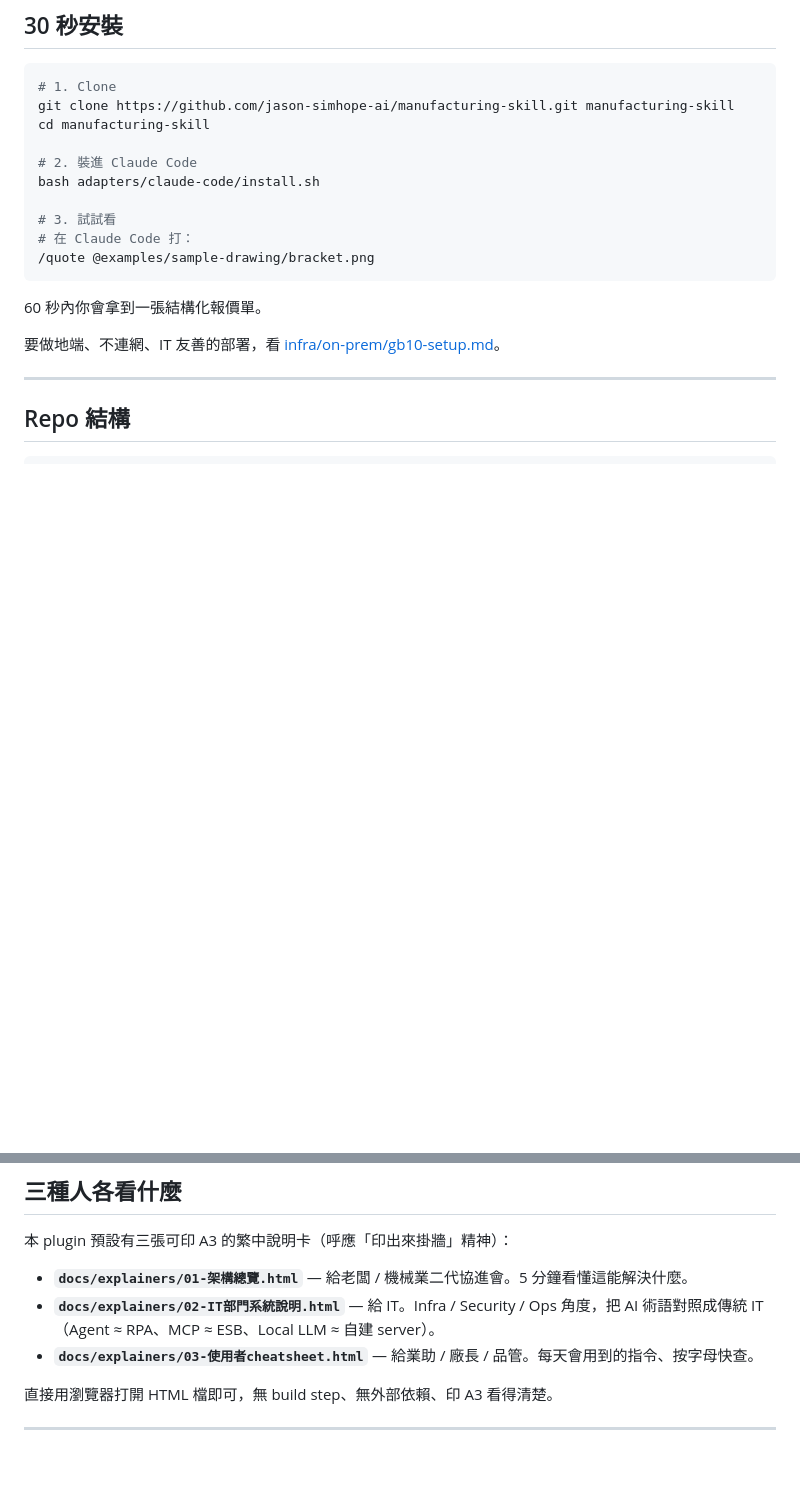
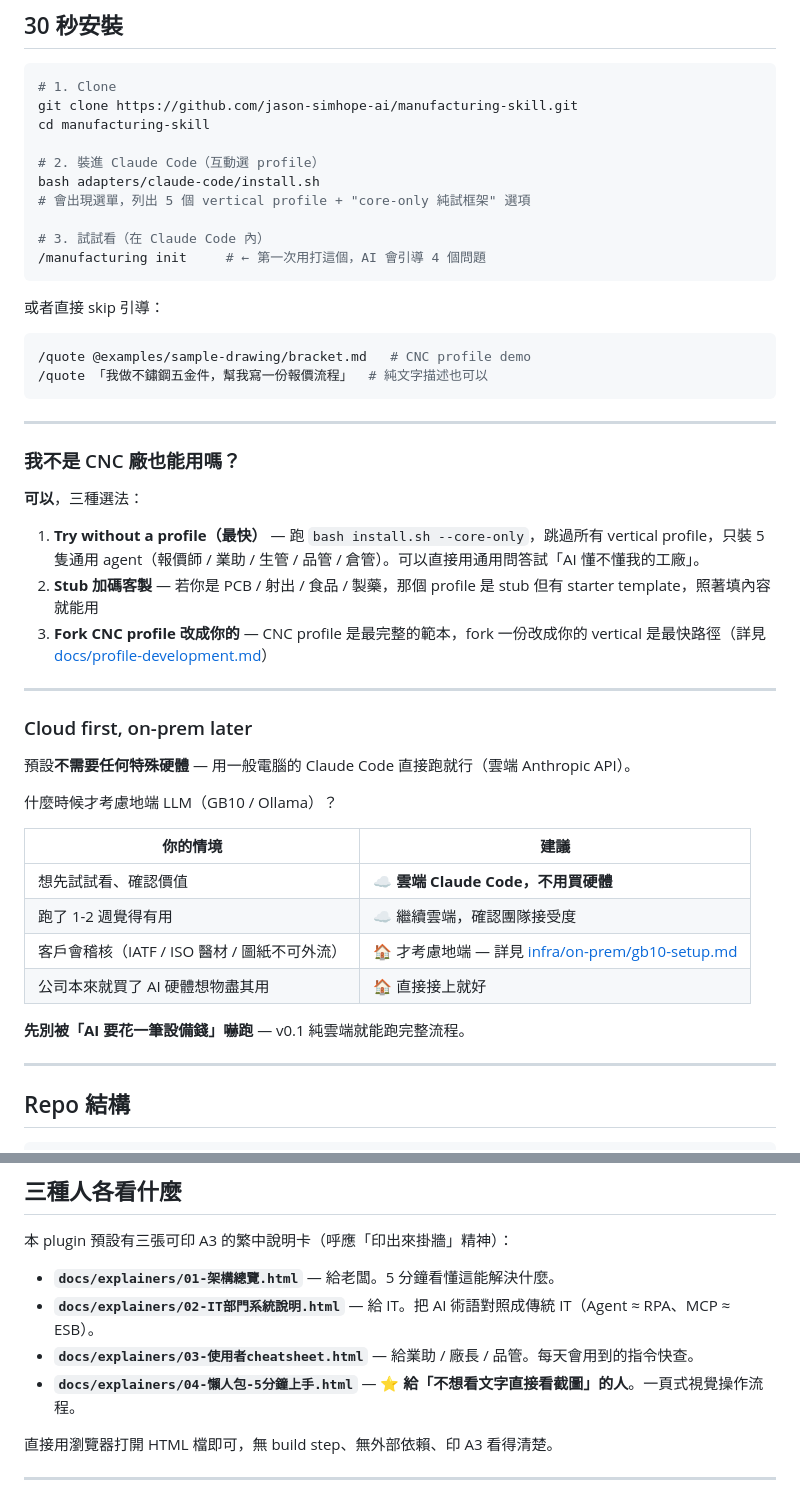
Before and after one commit to jason-simhope-ai/manufacturing-skill, a Markdown page: README.zh-TW.md, 2 parts joined by grey strips. Rendered like a GitHub page; blank space fills up the shorter version.

````diff
--- a/README.zh-TW.md
+++ b/README.zh-TW.md
@@ -37,20 +37,49 @@
 
 ```bash
 # 1. Clone
-git clone https://github.com/jason-simhope-ai/manufacturing-skill.git manufacturing-skill
+git clone https://github.com/jason-simhope-ai/manufacturing-skill.git
 cd manufacturing-skill
 
-# 2. 裝進 Claude Code
+# 2. 裝進 Claude Code（互動選 profile）
 bash adapters/claude-code/install.sh
+# 會出現選單，列出 5 個 vertical profile + "core-only 純試框架" 選項
 
-# 3. 試試看
-# 在 Claude Code 打：
-/quote @examples/sample-drawing/bracket.png
+# 3. 試試看（在 Claude Code 內）
+/manufacturing init     # ← 第一次用打這個，AI 會引導 4 個問題
 ```
 
-60 秒內你會拿到一張結構化報價單。
+或者直接 skip 引導：
+```bash
+/quote @examples/sample-drawing/bracket.md   # CNC profile demo
+/quote 「我做不鏽鋼五金件，幫我寫一份報價流程」  # 純文字描述也可以
+```
 
-要做地端、不連網、IT 友善的部署，看 [infra/on-prem/gb10-setup.md](infra/on-prem/gb10-setup.md)。
+---
+
+### 我不是 CNC 廠也能用嗎？
+
+**可以**，三種選法：
+
+1. **Try without a profile（最快）** — 跑 `bash install.sh --core-only`，跳過所有 vertical profile，只裝 5 隻通用 agent（報價師 / 業助 / 生管 / 品管 / 倉管）。可以直接用通用問答試「AI 懂不懂我的工廠」。
+2. **Stub 加碼客製** — 若你是 PCB / 射出 / 食品 / 製藥，那個 profile 是 stub 但有 starter template，照著填內容就能用
+3. **Fork CNC profile 改成你的** — CNC profile 是最完整的範本，fork 一份改成你的 vertical 是最快路徑（詳見 [docs/profile-development.md](docs/profile-development.md)）
+
+---
+
+### Cloud first, on-prem later
+
+預設**不需要任何特殊硬體** — 用一般電腦的 Claude Code 直接跑就行（雲端 Anthropic API）。
+
+什麼時候才考慮地端 LLM（GB10 / Ollama）？
+
+| 你的情境 | 建議 |
+|---|---|
+| 想先試試看、確認價值 | ☁️ **雲端 Claude Code，不用買硬體** |
+| 跑了 1-2 週覺得有用 | ☁️ 繼續雲端，確認團隊接受度 |
+| 客戶會稽核（IATF / ISO 醫材 / 圖紙不可外流） | 🏠 才考慮地端 — 詳見 [infra/on-prem/gb10-setup.md](infra/on-prem/gb10-setup.md) |
+| 公司本來就買了 AI 硬體想物盡其用 | 🏠 直接接上就好 |
+
+**先別被「AI 要花一筆設備錢」嚇跑** — v0.1 純雲端就能跑完整流程。
 
 ---
 
@@ -89,9 +118,10 @@ manufacturing-skill/
 
 本 plugin 預設有三張可印 A3 的繁中說明卡（呼應「印出來掛牆」精神）：
 
-- **`docs/explainers/01-架構總覽.html`** — 給老闆 / 機械業二代協進會。5 分鐘看懂這能解決什麼。
-- **`docs/explainers/02-IT部門系統說明.html`** — 給 IT。Infra / Security / Ops 角度，把 AI 術語對照成傳統 IT（Agent ≈ RPA、MCP ≈ ESB、Local LLM ≈ 自建 server）。
-- **`docs/explainers/03-使用者cheatsheet.html`** — 給業助 / 廠長 / 品管。每天會用到的指令、按字母快查。
+- **`docs/explainers/01-架構總覽.html`** — 給老闆。5 分鐘看懂這能解決什麼。
+- **`docs/explainers/02-IT部門系統說明.html`** — 給 IT。把 AI 術語對照成傳統 IT（Agent ≈ RPA、MCP ≈ ESB）。
+- **`docs/explainers/03-使用者cheatsheet.html`** — 給業助 / 廠長 / 品管。每天會用到的指令快查。
+- **`docs/explainers/04-懶人包-5分鐘上手.html`** — ⭐ **給「不想看文字直接看截圖」的人**。一頁式視覺操作流程。
 
 直接用瀏覽器打開 HTML 檔即可，無 build step、無外部依賴、印 A3 看得清楚。
 
````
Also changed, not shown: README.md (+43 -11 lines), core/commands/init.md (added, +80 -0 lines), docs/explainers/screenshots/04-quickstart-lazy-pack.png (added), 6 other files.
